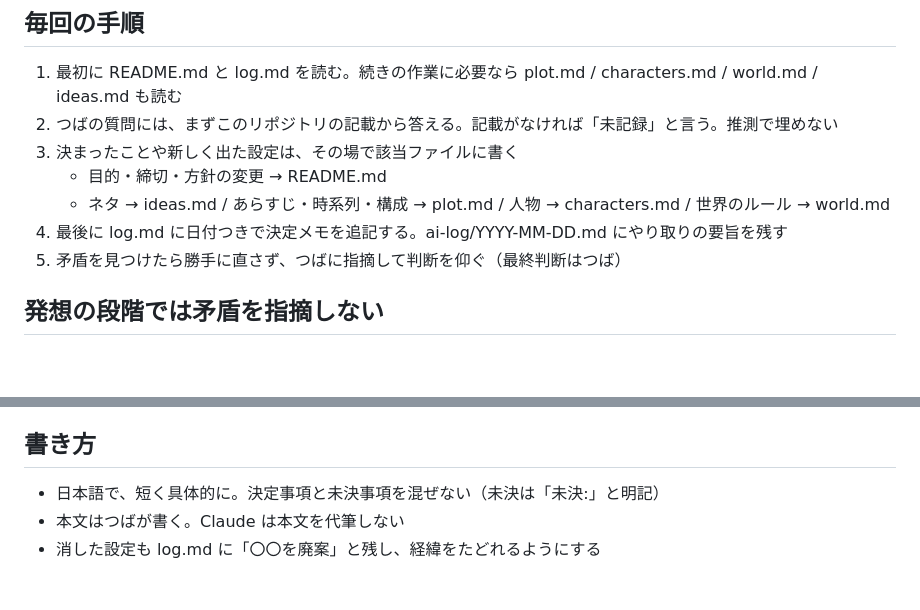
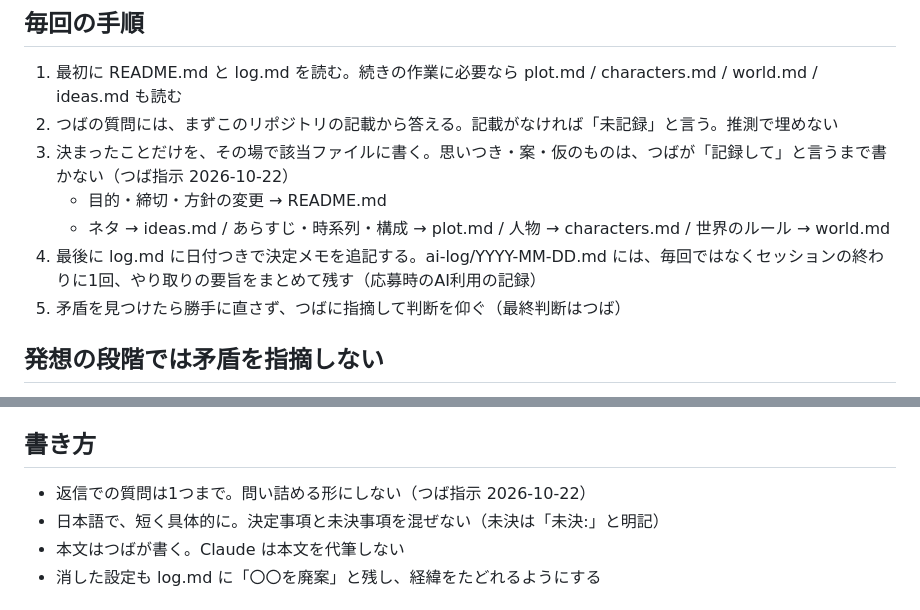
Before and after one commit to natsuaya82-crypto/viola, a Markdown page: CLAUDE.md, 2 parts joined by grey strips. Drawn GitHub-style; blank space fills up the shorter version.

Commit message:
記録の方針を変更（決まったことだけ記録、質問は1つまで）
Co-Authored-By: Claude Sonnet 5.5 <noreply@anthropic.com>
Claude-Session: https://claude.ai/code/session_01XDPGqQHcNk6RbXKv898Uma

```diff
--- a/CLAUDE.md
+++ b/CLAUDE.md
@@ -7,10 +7,10 @@
 ## 毎回の手順
 1. 最初に README.md と log.md を読む。続きの作業に必要なら plot.md / characters.md / world.md / ideas.md も読む
 2. つばの質問には、まずこのリポジトリの記載から答える。記載がなければ「未記録」と言う。推測で埋めない
-3. 決まったことや新しく出た設定は、その場で該当ファイルに書く
+3. 決まったことだけを、その場で該当ファイルに書く。思いつき・案・仮のものは、つばが「記録して」と言うまで書かない（つば指示 2026-10-22）
    - 目的・締切・方針の変更 → README.md
    - ネタ → ideas.md / あらすじ・時系列・構成 → plot.md / 人物 → characters.md / 世界のルール → world.md
-4. 最後に log.md に日付つきで決定メモを追記する。ai-log/YYYY-MM-DD.md にやり取りの要旨を残す
+4. 最後に log.md に日付つきで決定メモを追記する。ai-log/YYYY-MM-DD.md には、毎回ではなくセッションの終わりに1回、やり取りの要旨をまとめて残す（応募時のAI利用の記録）
 5. 矛盾を見つけたら勝手に直さず、つばに指摘して判断を仰ぐ（最終判断はつば）
 
 ## 発想の段階では矛盾を指摘しない
@@ -30,6 +30,7 @@
 矛盾ではないが怪しい点は `[要確認]` として挙げる
 
 ## 書き方
+- 返信での質問は1つまで。問い詰める形にしない（つば指示 2026-10-22）
 - 日本語で、短く具体的に。決定事項と未決事項を混ぜない（未決は「未決:」と明記）
 - 本文はつばが書く。Claude は本文を代筆しない
 - 消した設定も log.md に「〇〇を廃案」と残し、経緯をたどれるようにする
```
Also changed, not shown: log.md (+1 -0 lines).
